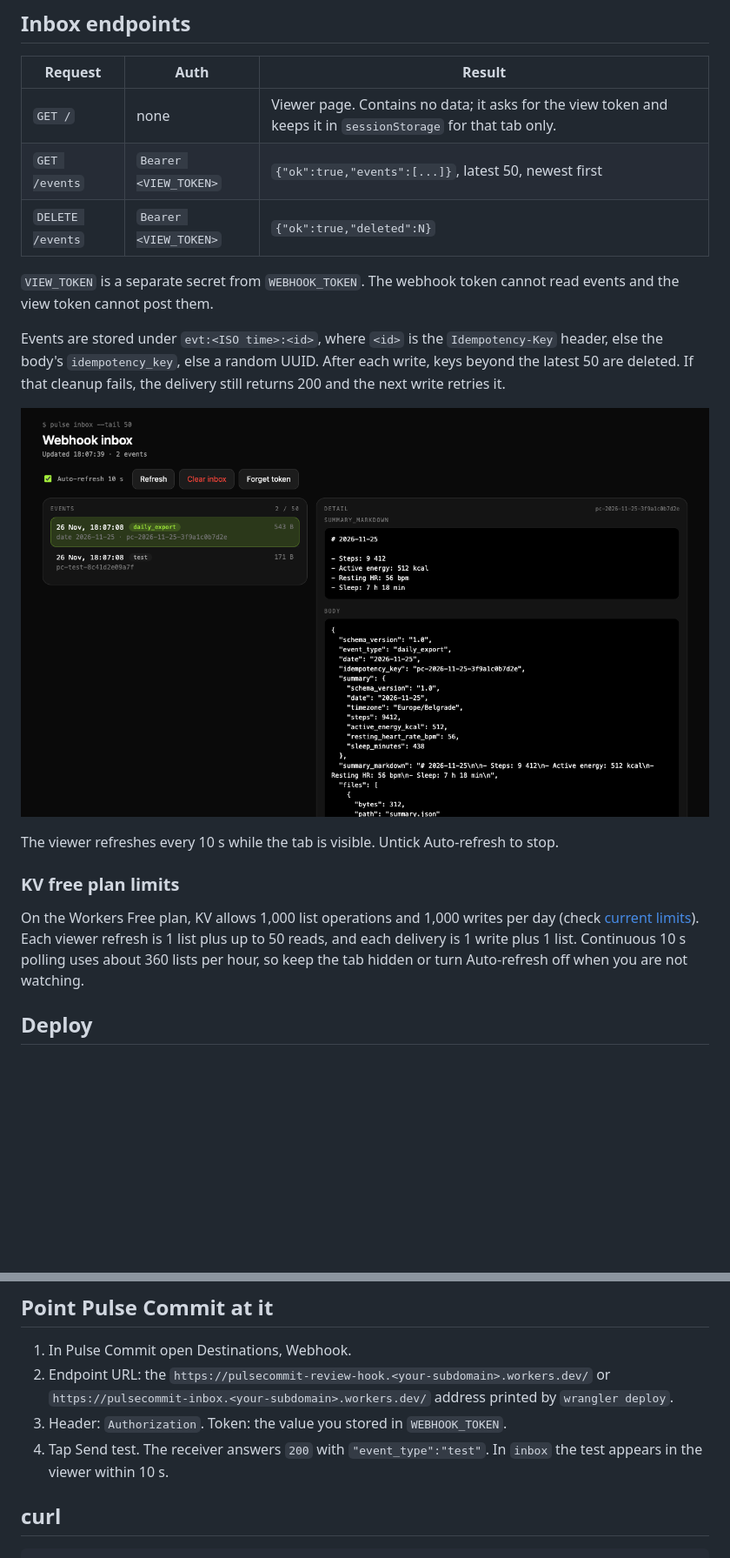
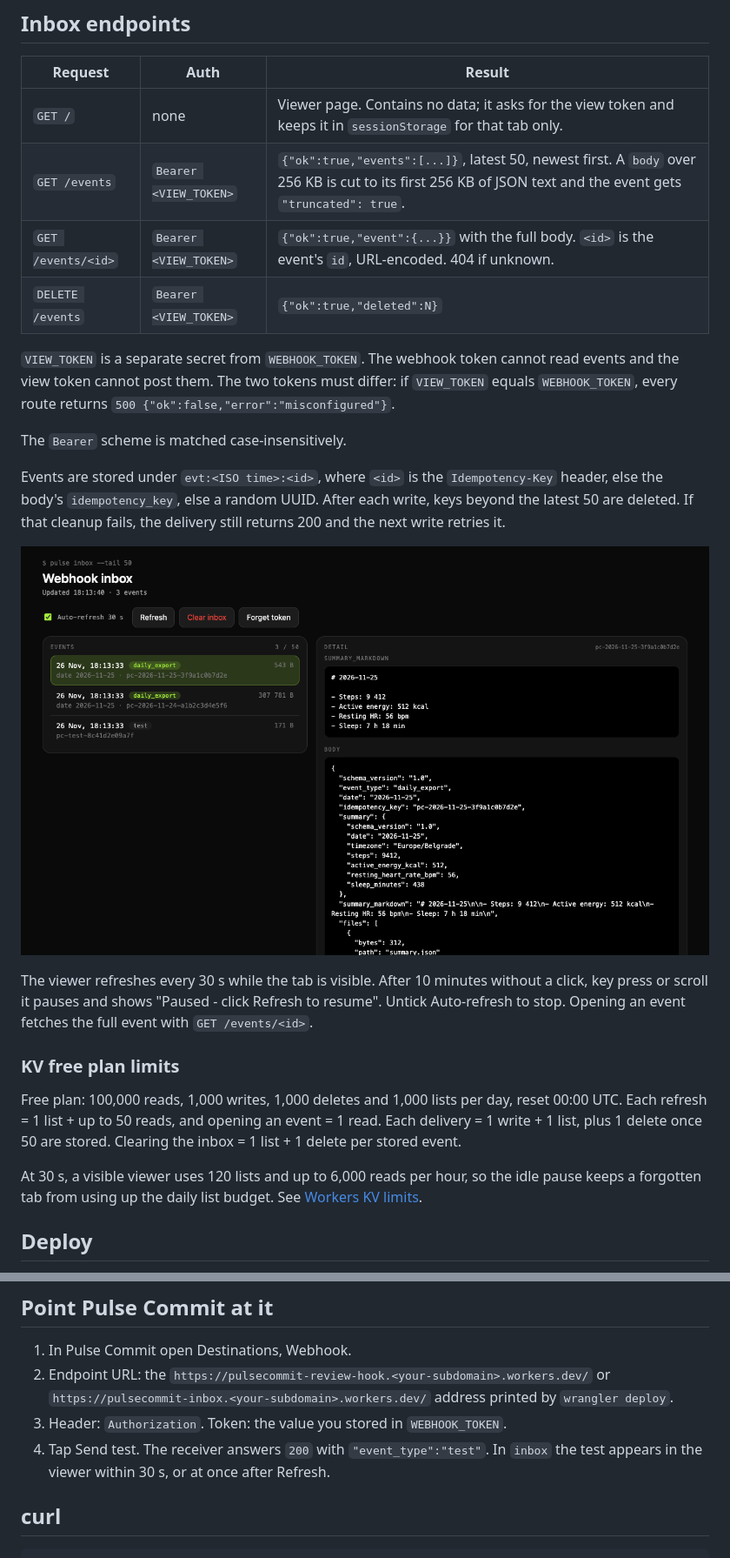
Before and after one commit to gaiverrr/pulsecommit-webhook-receiver, a Markdown page: README.md, 2 parts joined by grey strips. Shown at 87% size. GitHub-like rendering; pictures changed too: docs/viewer.png; blank space fills up the shorter version.

Commit message:
Document KV budget, token rules and single event route; refresh viewer screenshot

```diff
--- a/README.md
+++ b/README.md
@@ -33,20 +33,25 @@ Pulse Commit does not run this server. If you deploy it, you operate it.
 | Request | Auth | Result |
 | --- | --- | --- |
 | `GET /` | none | Viewer page. Contains no data; it asks for the view token and keeps it in `sessionStorage` for that tab only. |
-| `GET /events` | `Bearer <VIEW_TOKEN>` | `{"ok":true,"events":[...]}`, latest 50, newest first |
+| `GET /events` | `Bearer <VIEW_TOKEN>` | `{"ok":true,"events":[...]}`, latest 50, newest first. A `body` over 256 KB is cut to its first 256 KB of JSON text and the event gets `"truncated": true`. |
+| `GET /events/<id>` | `Bearer <VIEW_TOKEN>` | `{"ok":true,"event":{...}}` with the full body. `<id>` is the event's `id`, URL-encoded. 404 if unknown. |
 | `DELETE /events` | `Bearer <VIEW_TOKEN>` | `{"ok":true,"deleted":N}` |
 
-`VIEW_TOKEN` is a separate secret from `WEBHOOK_TOKEN`. The webhook token cannot read events and the view token cannot post them.
+`VIEW_TOKEN` is a separate secret from `WEBHOOK_TOKEN`. The webhook token cannot read events and the view token cannot post them. The two tokens must differ: if `VIEW_TOKEN` equals `WEBHOOK_TOKEN`, every route returns `500 {"ok":false,"error":"misconfigured"}`.
+
+The `Bearer` scheme is matched case-insensitively.
 
 Events are stored under `evt:<ISO time>:<id>`, where `<id>` is the `Idempotency-Key` header, else the body's `idempotency_key`, else a random UUID. After each write, keys beyond the latest 50 are deleted. If that cleanup fails, the delivery still returns 200 and the next write retries it.
 
 ![Inbox viewer](docs/viewer.png)
 
-The viewer refreshes every 10 s while the tab is visible. Untick Auto-refresh to stop.
+The viewer refreshes every 30 s while the tab is visible. After 10 minutes without a click, key press or scroll it pauses and shows "Paused - click Refresh to resume". Untick Auto-refresh to stop. Opening an event fetches the full event with `GET /events/<id>`.
 
 ### KV free plan limits
 
-On the Workers Free plan, KV allows 1,000 list operations and 1,000 writes per day (check [current limits](https://developers.cloudflare.com/kv/platform/limits/)). Each viewer refresh is 1 list plus up to 50 reads, and each delivery is 1 write plus 1 list. Continuous 10 s polling uses about 360 lists per hour, so keep the tab hidden or turn Auto-refresh off when you are not watching.
+Free plan: 100,000 reads, 1,000 writes, 1,000 deletes and 1,000 lists per day, reset 00:00 UTC. Each refresh = 1 list + up to 50 reads, and opening an event = 1 read. Each delivery = 1 write + 1 list, plus 1 delete once 50 are stored. Clearing the inbox = 1 list + 1 delete per stored event.
+
+At 30 s, a visible viewer uses 120 lists and up to 6,000 reads per hour, so the idle pause keeps a forgotten tab from using up the daily list budget. See [Workers KV limits](https://developers.cloudflare.com/kv/platform/limits/).
 
 ## Deploy
 
@@ -82,7 +87,7 @@ Open `https://pulsecommit-inbox.<your-subdomain>.workers.dev/` and paste the vie
 1. In Pulse Commit open Destinations, Webhook.
 2. Endpoint URL: the `https://pulsecommit-review-hook.<your-subdomain>.workers.dev/` or `https://pulsecommit-inbox.<your-subdomain>.workers.dev/` address printed by `wrangler deploy`.
 3. Header: `Authorization`. Token: the value you stored in `WEBHOOK_TOKEN`.
-4. Tap Send test. The receiver answers `200` with `"event_type":"test"`. In `inbox` the test appears in the viewer within 10 s.
+4. Tap Send test. The receiver answers `200` with `"event_type":"test"`. In `inbox` the test appears in the viewer within 30 s, or at once after Refresh.
 
 ## curl
 
```
